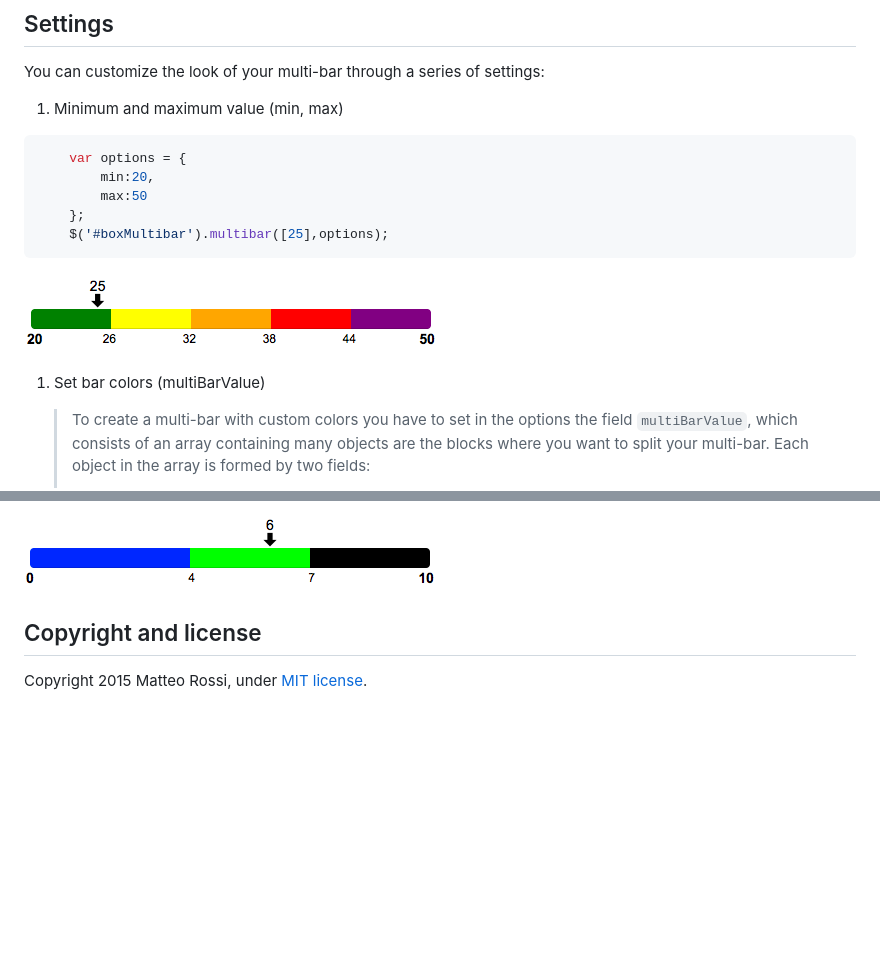
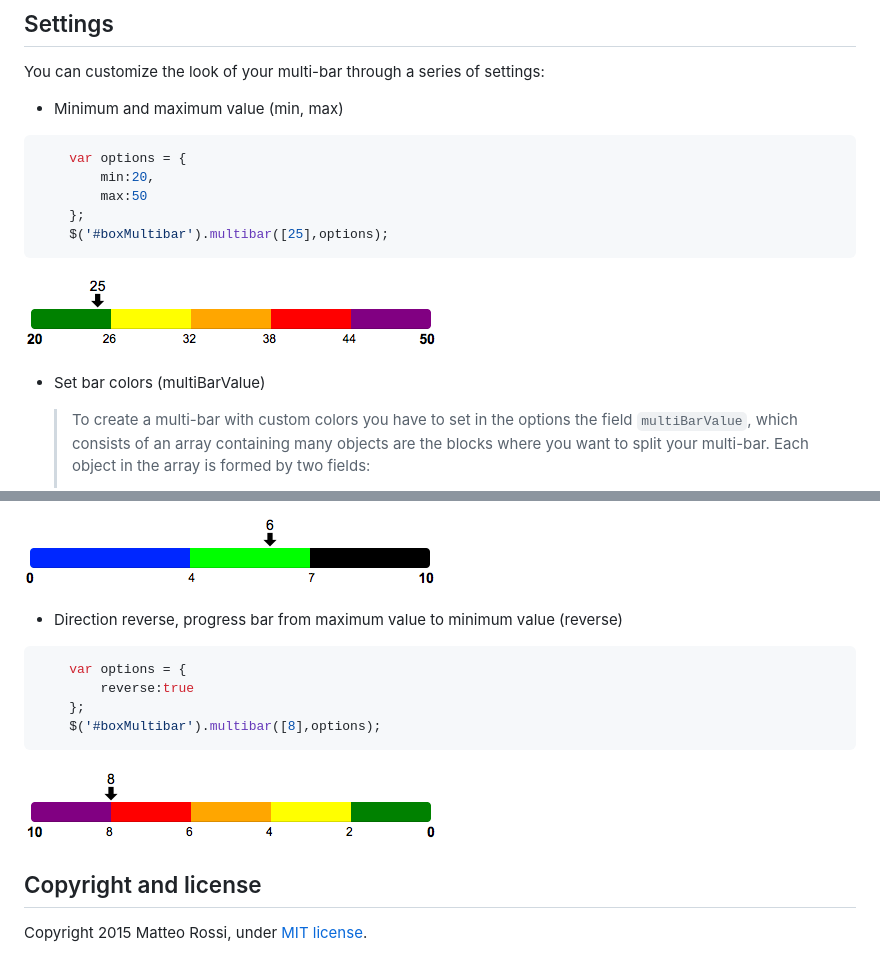
Before and after one commit to teorossi82/jquery-multi-bar, a Markdown page: README.md, 2 parts joined by grey strips. Drawn GitHub-style; pictures changed too: demo/options_reverse.png (added); blank space fills up the shorter version.

````diff
--- a/README.md
+++ b/README.md
@@ -75,7 +75,7 @@ Initialize a multi-bar just passing an array of values creates a multi-bar with
 ## Settings
 You can customize the look of your multi-bar through a series of settings:
 
-1. Minimum and maximum value (min, max)
+- Minimum and maximum value (min, max)
 ```javascript
     var options = {
         min:20,
@@ -85,7 +85,7 @@ You can customize the look of your multi-bar through a series of settings:
 ```
 ![Alt text](/demo/options_minMax.png "Bar with single marker and options: min and max")
 
-1. Set bar colors (multiBarValue)
+- Set bar colors (multiBarValue)
 
     > To create a multi-bar with custom colors you have to set in the options the field `multiBarValue`, which consists of an array containing many objects are the blocks where you want to split your multi-bar. Each object in the array is formed by two fields:
     > * `val` that identifies the value up to which the block must arrive. If you want your multi-bar is completely filled, the value of the filed `val` for the last block have to be equal to the maximum value of your multi-bar (10 if the maximum value is set as the default)
@@ -112,7 +112,14 @@ You can customize the look of your multi-bar through a series of settings:
 ```
 ![Alt text](/demo/options_customBarColors.png "Bar with single marker and options: multiBarValue")
 
-
+- Direction reverse, progress bar from maximum value to minimum value (reverse)
+```javascript
+    var options = {
+        reverse:true
+    };
+    $('#boxMultibar').multibar([8],options);
+```
+![Alt text](/demo/options_reverse.png "Bar with single marker and options: reverse")
 
 ## Copyright and license
 
````
